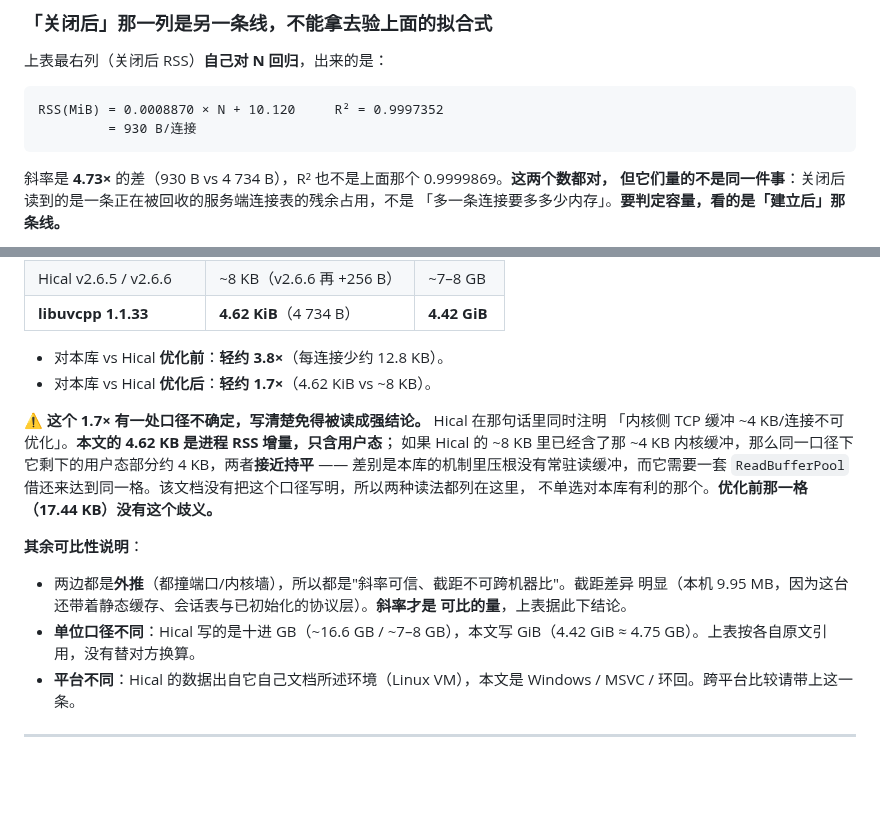
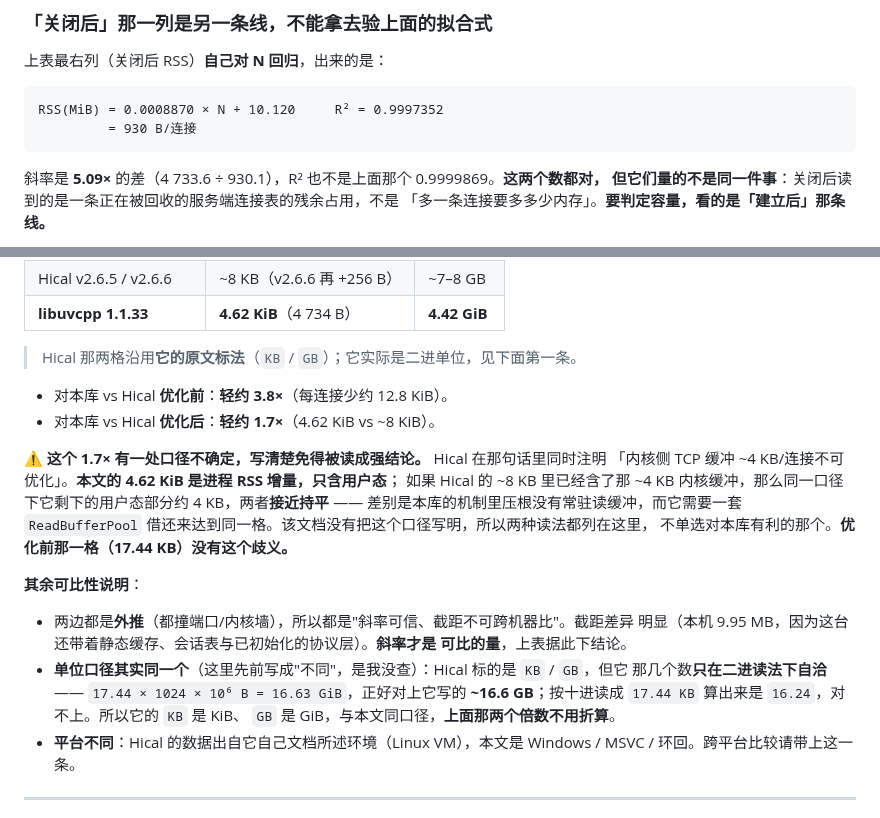
Before and after one commit to Antruly/libuvcpp, a Markdown page: doc/benchmark.md, 2 parts joined by grey strips. Rendered like a GitHub page; blank space fills up the shorter version.

````diff
--- a/doc/benchmark.md
+++ b/doc/benchmark.md
@@ -135,7 +135,7 @@ RSS(MiB) = 0.0008870 × N + 10.120     R² = 0.9997352
          = 930 B/连接
 ```
 
-斜率是 **4.73×** 的差（930 B vs 4 734 B），R² 也不是上面那个 0.9999869。**这两个数都对，
+斜率是 **5.09×** 的差（4 733.6 ÷ 930.1），R² 也不是上面那个 0.9999869。**这两个数都对，
 但它们量的不是同一件事**：关闭后读到的是一条正在被回收的服务端连接表的残余占用，不是
 「多一条连接要多多少内存」。**要判定容量，看的是「建立后」那条线。**
 
@@ -222,11 +222,13 @@ Hical 自己在 §2.8 里给的账（v2.6.4 → v2.6.5）：
 | Hical v2.6.5 / v2.6.6 | ~8 KB（v2.6.6 再 +256 B） | ~7–8 GB |
 | **libuvcpp 1.1.33** | **4.62 KiB**（4 734 B） | **4.42 GiB** |
 
-- 对本库 vs Hical **优化前**：**轻约 3.8×**（每连接少约 12.8 KB）。
-- 对本库 vs Hical **优化后**：**轻约 1.7×**（4.62 KiB vs ~8 KB）。
+> Hical 那两格沿用**它的原文标法**（`KB` / `GB`）；它实际是二进单位，见下面第一条。
+
+- 对本库 vs Hical **优化前**：**轻约 3.8×**（每连接少约 12.8 KiB）。
+- 对本库 vs Hical **优化后**：**轻约 1.7×**（4.62 KiB vs ~8 KiB）。
 
 **⚠ 这个 1.7× 有一处口径不确定，写清楚免得被读成强结论。** Hical 在那句话里同时注明
-「内核侧 TCP 缓冲 ~4 KB/连接不可优化」。**本文的 4.62 KB 是进程 RSS 增量，只含用户态**；
+「内核侧 TCP 缓冲 ~4 KB/连接不可优化」。**本文的 4.62 KiB 是进程 RSS 增量，只含用户态**；
 如果 Hical 的 ~8 KB 里已经含了那 ~4 KB 内核缓冲，那么同一口径下它剩下的用户态部分约
 4 KB，两者**接近持平** —— 差别是本库的机制里压根没有常驻读缓冲，而它需要一套
 `ReadBufferPool` 借还来达到同一格。该文档没有把这个口径写明，所以两种读法都列在这里，
@@ -237,8 +239,10 @@ Hical 自己在 §2.8 里给的账（v2.6.4 → v2.6.5）：
 - 两边都是**外推**（都撞端口/内核墙），所以都是"斜率可信、截距不可跨机器比"。截距差异
   明显（本机 9.95 MB，因为这台还带着静态缓存、会话表与已初始化的协议层）。**斜率才是
   可比的量**，上表据此下结论。
-- **单位口径不同**：Hical 写的是十进 GB（~16.6 GB / ~7–8 GB），本文写 GiB（4.42 GiB
-  ≈ 4.75 GB）。上表按各自原文引用，没有替对方换算。
+- **单位口径其实同一个**（这里先前写成"不同"，是我没查）：Hical 标的是 `KB` / `GB`，但它
+  那几个数**只在二进读法下自洽** —— `17.44 × 1024 × 10⁶ B = 16.63 GiB`，正好对上它写的
+  **~16.6 GB**；按十进读成 `17.44 KB` 算出来是 `16.24`，对不上。所以它的 `KB` 是 KiB、
+  `GB` 是 GiB，与本文同口径，**上面那两个倍数不用折算**。
 - **平台不同**：Hical 的数据出自它自己文档所述环境（Linux VM），本文是 Windows / MSVC
   / 环回。跨平台比较请带上这一条。
 
````
